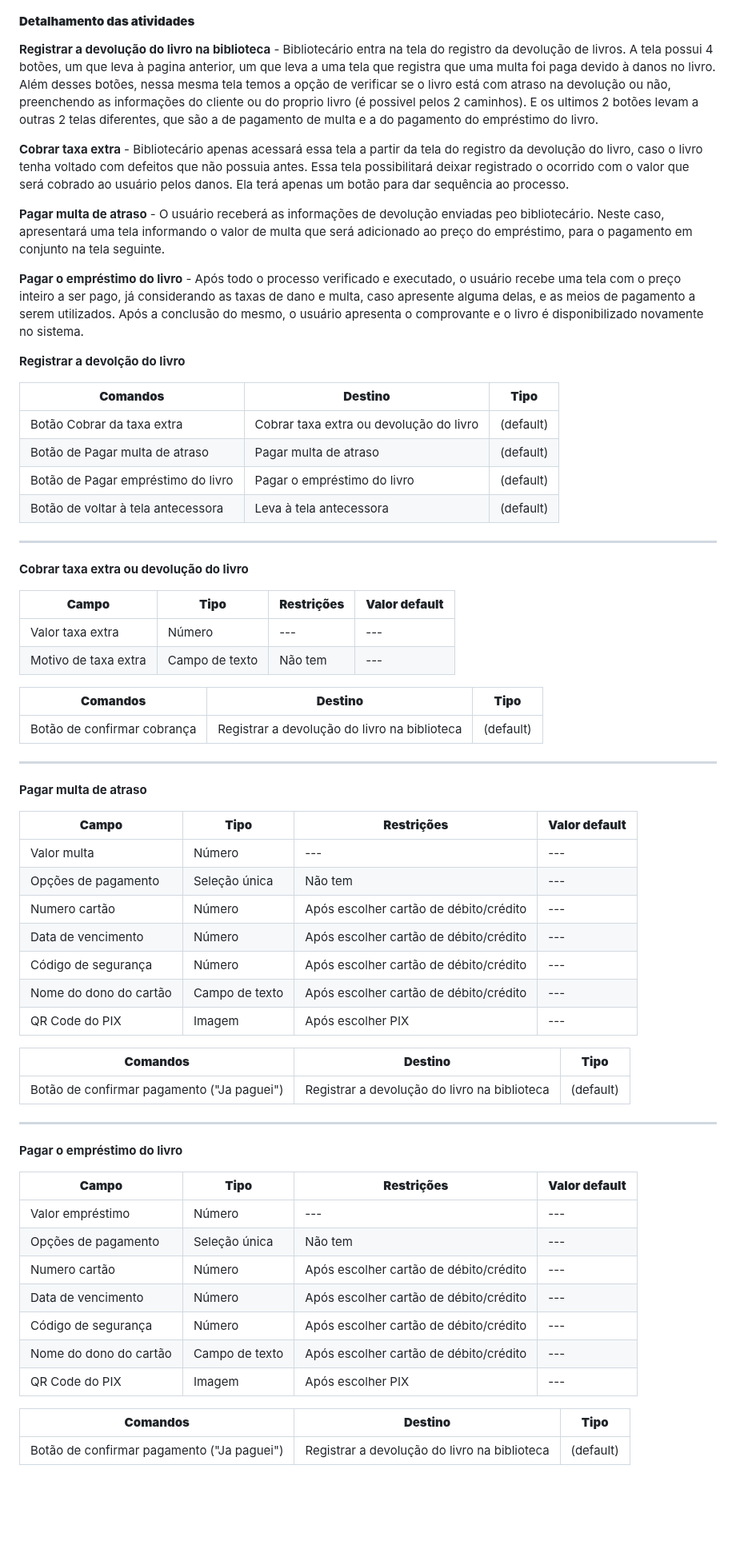
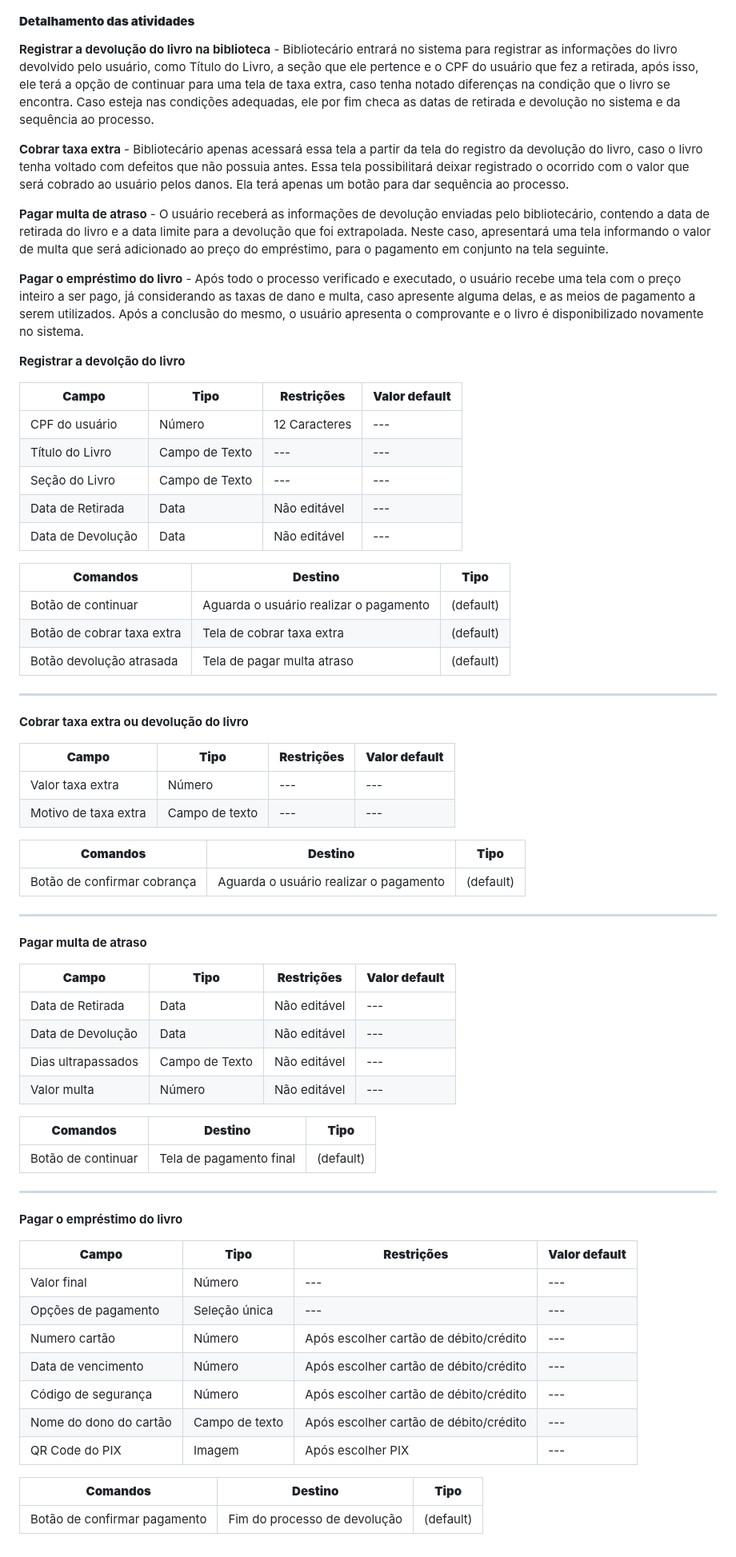
Before and after one commit to arthurcuri/webook-tis2, a Markdown page: docs/processo-2-nome-do-processo.md, the part around the change. Shown at 80% size. Drawn GitHub-style; blank space fills up the shorter version.

```diff
--- a/docs/processo-2-nome-do-processo.md
+++ b/docs/processo-2-nome-do-processo.md
@@ -5,11 +5,11 @@
 
 
 #### **Detalhamento das atividades**
-**Registrar a devolução do livro na biblioteca** - Bibliotecário entra na tela do registro da devolução de livros. A tela possui 4 botões, um que leva à pagina anterior, um que leva a uma tela que registra que uma multa foi paga devido à danos no livro. Além desses botões, nessa mesma tela temos a opção de verificar se o livro está com atraso na devolução ou não, preenchendo as informações do cliente ou do proprio livro (é possivel pelos 2 caminhos). E os ultimos 2 botões levam a outras 2 telas diferentes, que são a de pagamento de multa e a do pagamento do empréstimo do livro.
+**Registrar a devolução do livro na biblioteca** - Bibliotecário entrará no sistema para registrar as informações do livro devolvido pelo usuário, como Título do Livro, a seção que ele pertence e o CPF do usuário que fez a retirada, após isso, ele terá a opção de continuar para uma tela de taxa extra, caso tenha notado diferenças na condição que o livro se encontra. Caso esteja nas condições adequadas, ele por fim checa as datas de retirada e devolução no sistema e da sequência ao processo.
 
 **Cobrar taxa extra** - Bibliotecário apenas acessará essa tela a partir da tela do registro da devolução do livro, caso o livro tenha voltado com defeitos que não possuia antes. Essa tela possibilitará deixar registrado o ocorrido com o valor que será cobrado ao usuário pelos danos. Ela terá apenas um botão para dar sequência ao processo.
 
-**Pagar multa de atraso** - O usuário receberá as informações de devolução enviadas peo bibliotecário. Neste caso, apresentará uma tela informando o valor de multa que será adicionado ao preço do empréstimo, para o pagamento em conjunto na tela seguinte.
+**Pagar multa de atraso** - O usuário receberá as informações de devolução enviadas pelo bibliotecário, contendo a data de retirada do livro e a data limite para a devolução que foi extrapolada. Neste caso, apresentará uma tela informando o valor de multa que será adicionado ao preço do empréstimo, para o pagamento em conjunto na tela seguinte.
 
 **Pagar o empréstimo do livro** - Após todo o processo verificado e executado, o usuário recebe uma tela com o preço inteiro a ser pago, já considerando as taxas de dano e multa, caso apresente alguma delas, e as meios de pagamento a serem utilizados. Após a conclusão do mesmo, o usuário apresenta o comprovante e o livro é disponibilizado novamente no sistema.
 
@@ -18,12 +18,19 @@
 **Registrar a devolção do livro**
 
 
-| **Comandos**         |  **Destino**                   | **Tipo** |
+| **Campo**       | **Tipo**         | **Restrições** | **Valor default** |
+| ---             | ---              | ---            | ---               |
+| CPF do usuário     | Número          | 12 Caracteres           | ---               |
+| Título do Livro    | Campo de Texto          | ---            | ---               |
+| Seção do Livro     | Campo de Texto          | ---            | ---               |
+| Data de Retirada     | Data          | Não editável            | ---               |
+| Data de Devolução    | Data          | Não editável            | ---               |
+
+| **Comandos**         |  **Destino**                   | **Tipo**          |
 | ---                  | ---                            | ---               |
-|  Botão Cobrar da taxa extra | Cobrar taxa extra ou devolução do livro  | (default) |
-| Botão de Pagar multa de atraso     |        Pagar multa de atraso                        |           (default)        |
-| Botão de Pagar empréstimo do livro           |         Pagar o empréstimo do livro      | (default)          |
-| Botão de voltar à tela antecessora        | Leva à tela antecessora  |         (default)          |
+| Botão de continuar | Aguarda o usuário realizar o pagamento | (default) |
+| Botão de cobrar taxa extra | Tela de cobrar taxa extra | (default) |
+| Botão devolução atrasada | Tela de pagar multa atraso | (default) |
 
 ___________________________________________________________________________________________________________________________________
 
@@ -32,13 +39,13 @@ ________________________________________________________________________________
 | **Campo**       | **Tipo**         | **Restrições** | **Valor default** |
 | ---             | ---              | ---            | ---               |
 | Valor taxa extra  | Número       | ---            | ---               |
-| Motivo de taxa extra | Campo de texto  |    Não tem      |            ---   |
+| Motivo de taxa extra | Campo de texto  |    ---      |            ---   |
 
 
 
 | **Comandos**         |  **Destino**                   | **Tipo**          |
 | ---                  | ---                            | ---               |
-| Botão de confirmar cobrança | Registrar a devolução do livro na biblioteca | (default) |
+| Botão de confirmar cobrança | Aguarda o usuário realizar o pagamento | (default) |
 
 ___________________________________________________________________________________________________________________________________
 
@@ -46,8 +53,23 @@ ________________________________________________________________________________
 
 | **Campo**       | **Tipo**         | **Restrições** | **Valor default** |
 | ---             | ---              | ---            | ---               |
-| Valor multa     | Número          | ---            | ---               |
-| Opções de pagamento | Seleção única  |         Não tem      |            ---   |
+| Data de Retirada     | Data          | Não editável            | ---               |
+| Data de Devolução    | Data          | Não editável            | ---               |
+| Dias ultrapassados     | Campo de Texto          | Não editável            | ---               |
+| Valor multa     | Número          | Não editável            | ---               |
+
+| **Comandos**         |  **Destino**                   | **Tipo**          |
+| ---                  | ---                            | ---               |
+| Botão de continuar | Tela de pagamento final | (default) |
+
+___________________________________________________________________________________________________________________________________
+
+**Pagar o empréstimo do livro**
+
+| **Campo**       | **Tipo**         | **Restrições** | **Valor default** |
+| ---             | ---              | ---            | ---               |
+| Valor final      | Número        | ---            | ---               |
+| Opções de pagamento | Seleção única  |  ---    |            ---   |
 | Numero cartão | Número |  Após escolher cartão de débito/crédito   |         ---   |
 | Data de vencimento | Número |  Após escolher cartão de débito/crédito   |         ---   |
 | Código de segurança | Número |  Após escolher cartão de débito/crédito   |         ---   |
@@ -56,22 +78,4 @@ ________________________________________________________________________________
 
 | **Comandos**         |  **Destino**                   | **Tipo**          |
 | ---                  | ---                            | ---               |
-| Botão de confirmar pagamento ("Ja paguei")| Registrar a devolução do livro na biblioteca | (default) |
-
-___________________________________________________________________________________________________________________________________
-
-**Pagar o empréstimo do livro**
-
-| **Campo**       | **Tipo**         | **Restrições** | **Valor default** |
-| ---             | ---              | ---            | ---               |
-| Valor empréstimo      | Número        | ---            | ---               |
-| Opções de pagamento | Seleção única  |         Não tem      |            ---   |
-| Numero cartão | Número |  Após escolher cartão de débito/crédito   |         ---   |
-| Data de vencimento | Número |  Após escolher cartão de débito/crédito   |         ---   |
-| Código de segurança | Número |  Após escolher cartão de débito/crédito   |         ---   |
-| Nome do dono do cartão | Campo de texto |  Após escolher cartão de débito/crédito   |         ---   |
-| QR Code do PIX | Imagem |  Após escolher PIX   |         ---   |
-
-| **Comandos**         |  **Destino**                   | **Tipo**          |
-| ---                  | ---                            | ---               |
-| Botão de confirmar pagamento ("Ja paguei")| Registrar a devolução do livro na biblioteca | (default) |
+| Botão de confirmar pagamento | Fim do processo de devolução | (default) |
```
